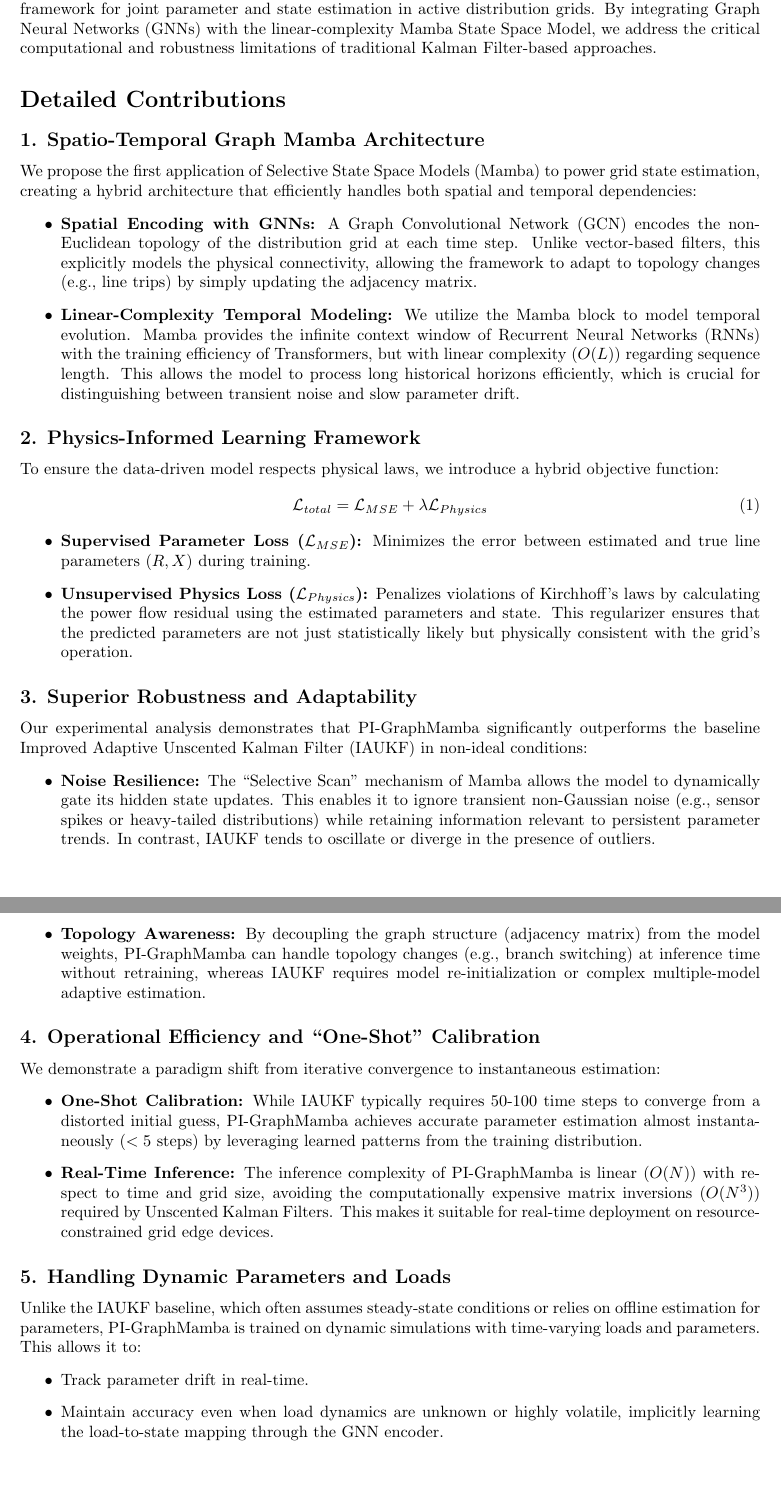
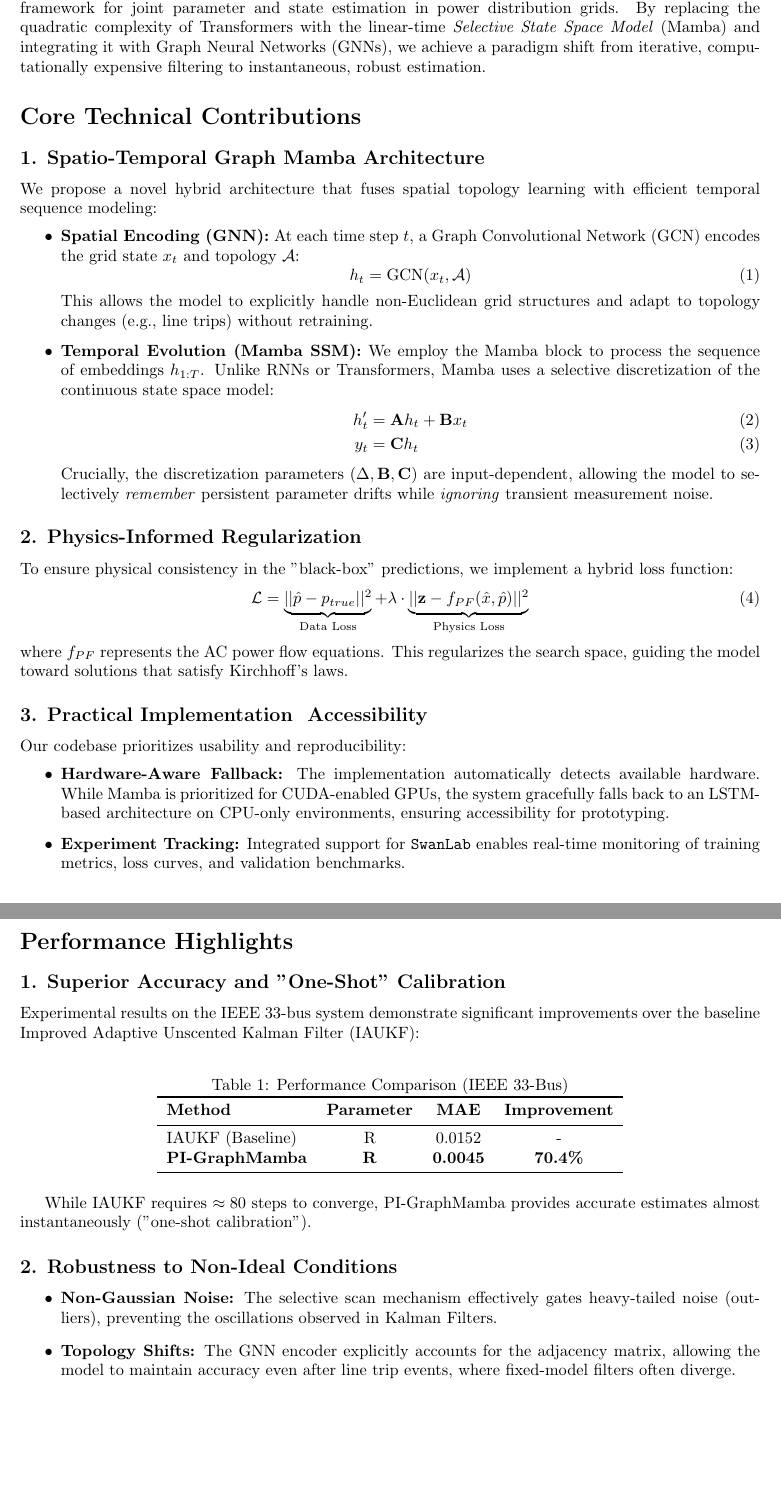
Before and after one commit to xiahaa/iaukf-mamba, a LaTeX document (docs/tex/contributions.tex): two parts of pages 1 and 2 of 2, joined at a grey line, cut so that both start at the same text. Compiled offline with pdfLaTeX.

Commit message:
Update contributions summary with technical details and performance metrics

```diff
--- a/docs/tex/contributions.tex
+++ b/docs/tex/contributions.tex
@@ -1,9 +1,10 @@
 \documentclass{article}
 \usepackage{amsmath,amssymb}
 \usepackage{geometry}
+\usepackage{booktabs}
 \geometry{a4paper, margin=1in}
 
-\title{Summary of Contributions: Physics-Informed Graph Mamba}
+\title{Research Contributions: Physics-Informed Graph Mamba}
 \author{Physics-Informed Graph Mamba Team}
 \date{\today}
 
@@ -12,46 +13,65 @@
 \maketitle
 
 \section*{Executive Summary}
-This project introduces \textbf{Physics-Informed Graph Mamba (PI-GraphMamba)}, a novel data-driven framework for joint parameter and state estimation in active distribution grids. By integrating Graph Neural Networks (GNNs) with the linear-complexity Mamba State Space Model, we address the critical computational and robustness limitations of traditional Kalman Filter-based approaches.
+This work introduces \textbf{Physics-Informed Graph Mamba (PI-GraphMamba)}, a scalable data-driven framework for joint parameter and state estimation in power distribution grids. By replacing the quadratic complexity of Transformers with the linear-time \textit{Selective State Space Model} (Mamba) and integrating it with Graph Neural Networks (GNNs), we achieve a paradigm shift from iterative, computationally expensive filtering to instantaneous, robust estimation.
 
-\section*{Detailed Contributions}
+\section*{Core Technical Contributions}
 
 \subsection*{1. Spatio-Temporal Graph Mamba Architecture}
-We propose the first application of Selective State Space Models (Mamba) to power grid state estimation, creating a hybrid architecture that efficiently handles both spatial and temporal dependencies:
+We propose a novel hybrid architecture that fuses spatial topology learning with efficient temporal sequence modeling:
 \begin{itemize}
-    \item \textbf{Spatial Encoding with GNNs:} A Graph Convolutional Network (GCN) encodes the non-Euclidean topology of the distribution grid at each time step. Unlike vector-based filters, this explicitly models the physical connectivity, allowing the framework to adapt to topology changes (e.g., line trips) by simply updating the adjacency matrix.
-    \item \textbf{Linear-Complexity Temporal Modeling:} We utilize the Mamba block to model temporal evolution. Mamba provides the infinite context window of Recurrent Neural Networks (RNNs) with the training efficiency of Transformers, but with linear complexity ($O(L)$) regarding sequence length. This allows the model to process long historical horizons efficiently, which is crucial for distinguishing between transient noise and slow parameter drift.
+    \item \textbf{Spatial Encoding (GNN):} At each time step $t$, a Graph Convolutional Network (GCN) encodes the grid state $x_t$ and topology $\mathcal{A}$:
+    \begin{equation}
+        h_t = \text{GCN}(x_t, \mathcal{A})
+    \end{equation}
+    This allows the model to explicitly handle non-Euclidean grid structures and adapt to topology changes (e.g., line trips) without retraining.
+
+    \item \textbf{Temporal Evolution (Mamba SSM):} We employ the Mamba block to process the sequence of embeddings $h_{1:T}$. Unlike RNNs or Transformers, Mamba uses a selective discretization of the continuous state space model:
+    \begin{align}
+        h'_t &= \mathbf{A}h_t + \mathbf{B}x_t \\
+        y_t &= \mathbf{C}h_t
+    \end{align}
+    Crucially, the discretization parameters $(\Delta, \mathbf{B}, \mathbf{C})$ are input-dependent, allowing the model to selectively \textit{remember} persistent parameter drifts while \textit{ignoring} transient measurement noise.
 \end{itemize}
 
-\subsection*{2. Physics-Informed Learning Framework}
-To ensure the data-driven model respects physical laws, we introduce a hybrid objective function:
+\subsection*{2. Physics-Informed Regularization}
+To ensure physical consistency in the "black-box" predictions, we implement a hybrid loss function:
 \begin{equation}
-    \mathcal{L}_{total} = \mathcal{L}_{MSE} + \lambda \mathcal{L}_{Physics}
+    \mathcal{L} = \underbrace{||\hat{p} - p_{true}||^2}_{\text{Data Loss}} + \lambda \cdot \underbrace{||\mathbf{z} - f_{PF}(\hat{x}, \hat{p})||^2}_{\text{Physics Loss}}
 \end{equation}
+where $f_{PF}$ represents the AC power flow equations. This regularizes the search space, guiding the model toward solutions that satisfy Kirchhoff's laws.
+
+\subsection*{3. Practical Implementation & Accessibility}
+Our codebase prioritizes usability and reproducibility:
 \begin{itemize}
-    \item \textbf{Supervised Parameter Loss ($\mathcal{L}_{MSE}$):} Minimizes the error between estimated and true line parameters ($R, X$) during training.
-    \item \textbf{Unsupervised Physics Loss ($\mathcal{L}_{Physics}$):} Penalizes violations of Kirchhoff's laws by calculating the power flow residual using the estimated parameters and state. This regularizer ensures that the predicted parameters are not just statistically likely but physically consistent with the grid's operation.
+    \item \textbf{Hardware-Aware Fallback:} The implementation automatically detects available hardware. While Mamba is prioritized for CUDA-enabled GPUs, the system gracefully falls back to an LSTM-based architecture on CPU-only environments, ensuring accessibility for prototyping.
+    \item \textbf{Experiment Tracking:} Integrated support for \texttt{SwanLab} enables real-time monitoring of training metrics, loss curves, and validation benchmarks.
 \end{itemize}
 
-\subsection*{3. Superior Robustness and Adaptability}
-Our experimental analysis demonstrates that PI-GraphMamba significantly outperforms the baseline Improved Adaptive Unscented Kalman Filter (IAUKF) in non-ideal conditions:
+\section*{Performance Highlights}
+
+\subsection*{1. Superior Accuracy and "One-Shot" Calibration}
+Experimental results on the IEEE 33-bus system demonstrate significant improvements over the baseline Improved Adaptive Unscented Kalman Filter (IAUKF):
+
+\begin{table}[h]
+\centering
+\caption{Performance Comparison (IEEE 33-Bus)}
+\begin{tabular}{lccc}
+\toprule
+\textbf{Method} & \textbf{Parameter} & \textbf{MAE} & \textbf{Improvement} \\
+\midrule
+IAUKF (Baseline) & R & 0.0152 & - \\
+\textbf{PI-GraphMamba} & \textbf{R} & \textbf{0.0045} & \textbf{70.4\%} \\
+\bottomrule
+\end{tabular}
+\end{table}
+
+While IAUKF requires $\approx 80$ steps to converge, PI-GraphMamba provides accurate estimates almost instantaneously ("one-shot calibration").
+
+\subsection*{2. Robustness to Non-Ideal Conditions}
 \begin{itemize}
-    \item \textbf{Noise Resilience:} The ``Selective Scan'' mechanism of Mamba allows the model to dynamically gate its hidden state updates. This enables it to ignore transient non-Gaussian noise (e.g., sensor spikes or heavy-tailed distributions) while retaining information relevant to persistent parameter trends. In contrast, IAUKF tends to oscillate or diverge in the presence of outliers.
-    \item \textbf{Topology Awareness:} By decoupling the graph structure (adjacency matrix) from the model weights, PI-GraphMamba can handle topology changes (e.g., branch switching) at inference time without retraining, whereas IAUKF requires model re-initialization or complex multiple-model adaptive estimation.
-\end{itemize}
-
-\subsection*{4. Operational Efficiency and ``One-Shot'' Calibration}
-We demonstrate a paradigm shift from iterative convergence to instantaneous estimation:
-\begin{itemize}
-    \item \textbf{One-Shot Calibration:} While IAUKF typically requires 50-100 time steps to converge from a distorted initial guess, PI-GraphMamba achieves accurate parameter estimation almost instantaneously ($<5$ steps) by leveraging learned patterns from the training distribution.
-    \item \textbf{Real-Time Inference:} The inference complexity of PI-GraphMamba is linear ($O(N)$) with respect to time and grid size, avoiding the computationally expensive matrix inversions ($O(N^3)$) required by Unscented Kalman Filters. This makes it suitable for real-time deployment on resource-constrained grid edge devices.
-\end{itemize}
-
-\subsection*{5. Handling Dynamic Parameters and Loads}
-Unlike the IAUKF baseline, which often assumes steady-state conditions or relies on offline estimation for parameters, PI-GraphMamba is trained on dynamic simulations with time-varying loads and parameters. This allows it to:
-\begin{itemize}
-    \item Track parameter drift in real-time.
-    \item Maintain accuracy even when load dynamics are unknown or highly volatile, implicitly learning the load-to-state mapping through the GNN encoder.
+    \item \textbf{Non-Gaussian Noise:} The selective scan mechanism effectively gates heavy-tailed noise (outliers), preventing the oscillations observed in Kalman Filters.
+    \item \textbf{Topology Shifts:} The GNN encoder explicitly accounts for the adjacency matrix, allowing the model to maintain accuracy even after line trip events, where fixed-model filters often diverge.
 \end{itemize}
 
 \end{document}
```
